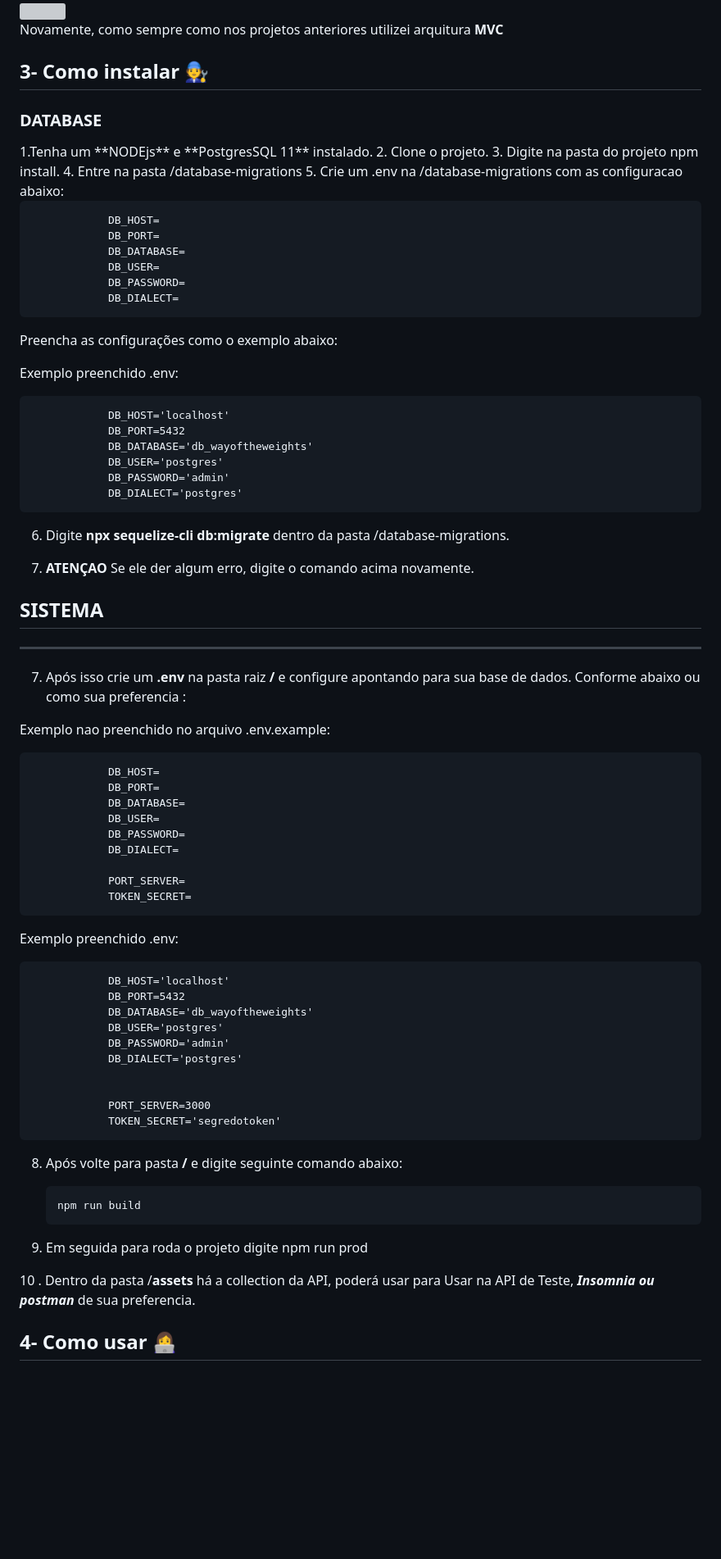
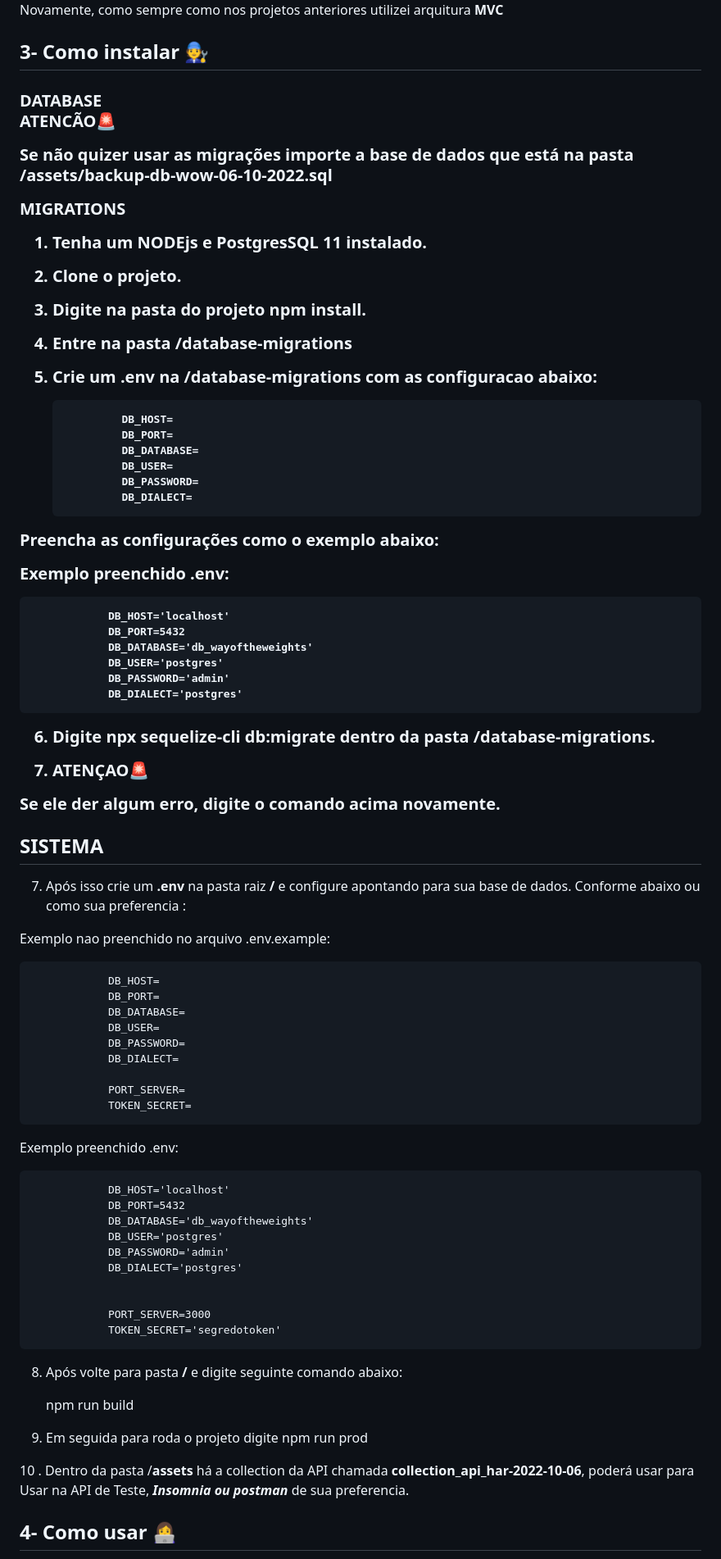
Before and after one commit to JoaoG23/WayOfTheWeights-API, a Markdown page: README.md, the part around the change printed below. Shown: that part at 82% size. Drawn GitHub-style; blank space fills up the shorter version; grey boxes are pictures that could not be loaded.

```diff
--- a/README.md
+++ b/README.md
@@ -74,11 +55,19 @@ Primeiramente usei a Biblioteca **JEST** e tive problemas para gerar testes em T
 
 Novamente, como sempre como nos projetos anteriores utilizei arquitura **MVC**
 
-
 <h2 id='instalar'><b>3- Como instalar 🧑‍🔧</b></h2>
 
-<h3><b>DATABASE</b></h3>
-1.Tenha um **NODEjs** e **PostgresSQL 11** instalado.
+<h3><b>DATABASE</b></h3
+
+**ATENCÃO🚨**
+
+Se não quizer usar as **migrações** importe a base de dados que está na pasta /assets/**backup-db-wow-06-10-2022.sql**
+
+
+
+**MIGRATIONS**
+
+1. Tenha um **NODEjs** e **PostgresSQL 11** instalado.
 2. Clone o projeto.
 3. Digite na pasta do projeto npm install.
 4. Entre na pasta /database-migrations
@@ -91,11 +80,10 @@ Novamente, como sempre como nos projetos anteriores utilizei arquitura **MVC**
                 DB_PASSWORD=
                 DB_DIALECT=
 
-
 Preencha as configurações como o exemplo abaixo:
 
+Exemplo preenchido .env:
 
-Exemplo preenchido  .env:
 
 
                 DB_HOST='localhost'
@@ -106,20 +94,18 @@ Exemplo preenchido  .env:
                 DB_DIALECT='postgres'
 
 
-
 6. Digite **npx sequelize-cli db:migrate** dentro da pasta /database-migrations.
 
-7. **ATENÇAO** Se ele der algum erro, digite o comando acima novamente.
+7. **ATENÇAO🚨**
 
-
+Se ele der algum erro, digite o comando acima novamente.
 
 <h2><b>SISTEMA</b></h2>
 
-----
+
 7. Após isso crie um **.env** na pasta raiz **/** e configure apontando para sua base de dados. Conforme abaixo ou como sua preferencia :
 
 Exemplo nao preenchido no arquivo .env.example:
-
 
                 DB_HOST=
                 DB_PORT=
@@ -131,9 +117,7 @@ Exemplo nao preenchido no arquivo .env.example:
                 PORT_SERVER=
                 TOKEN_SECRET=
 
-
-Exemplo preenchido  .env:
-
+Exemplo preenchido .env:
 
                 DB_HOST='localhost'
                 DB_PORT=5432
@@ -146,18 +130,14 @@ Exemplo preenchido  .env:
                 PORT_SERVER=3000
                 TOKEN_SECRET='segredotoken'
 
+8. Após volte para pasta **/** e digite seguinte comando abaixo:
 
-
-8. Após volte para pasta **/** e  digite seguinte comando abaixo:
-
-       npm run build
-
+   npm run build
 
 9. Em seguida para roda o projeto digite npm run prod
 
-10 . Dentro da pasta /**assets** há a collection da API, poderá usar para Usar na API de
-Teste, ***Insomnia ou postman*** de sua preferencia.
-
+10 . Dentro da pasta /**assets** há a collection da API chamada **collection_api_har-2022-10-06**, poderá usar para Usar na API de
+Teste, **_Insomnia ou postman_** de sua preferencia.
 
 <h2 id='usar'><b>4- Como usar 👩‍💻</b></h2>
 
```
Also changed, not shown: other parts of README.md (+24 -50 lines), assets/logo-png-name.png (added), 5 other files.
